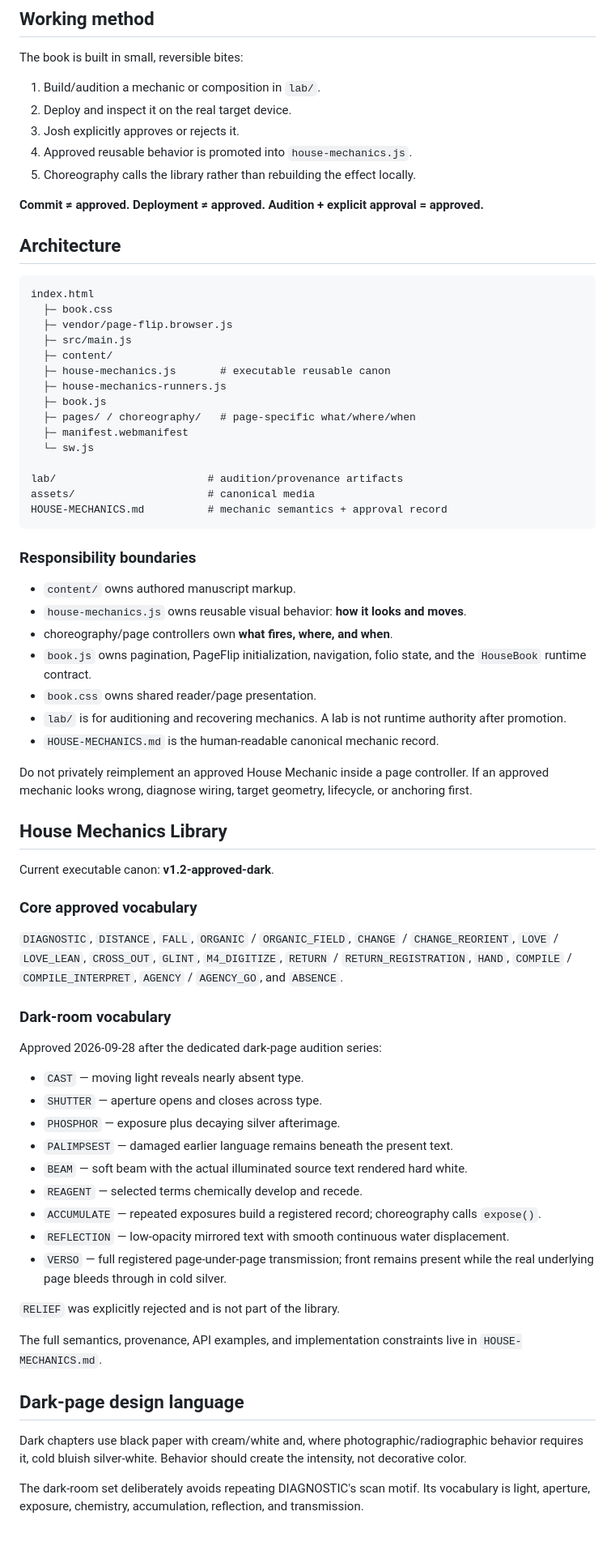
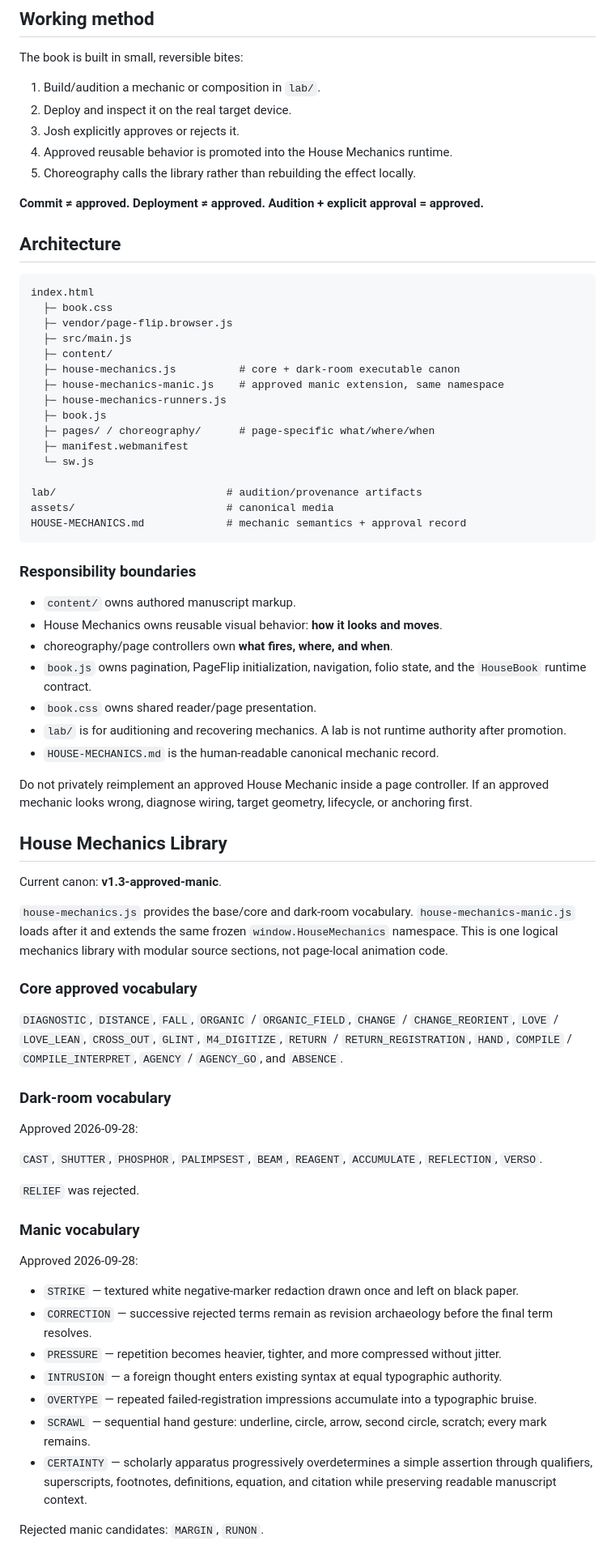
Before and after one commit to emptychair1/THE-GOOD-BOOK, a Markdown page: README.md, the part around one of its changes. Shown at 81% size. GitHub-like rendering.

Commit message:
Update README for approved manic mechanics canon

````diff
--- a/README.md
+++ b/README.md
@@ -13,7 +13,7 @@ The book is built in small, reversible bites:
 1. Build/audition a mechanic or composition in `lab/`.
 2. Deploy and inspect it on the real target device.
 3. Josh explicitly approves or rejects it.
-4. Approved reusable behavior is promoted into `house-mechanics.js`.
+4. Approved reusable behavior is promoted into the House Mechanics runtime.
 5. Choreography calls the library rather than rebuilding the effect locally.
 
 **Commit ≠ approved. Deployment ≠ approved. Audition + explicit approval = approved.**
@@ -26,22 +26,23 @@ index.html
   ├─ vendor/page-flip.browser.js
   ├─ src/main.js
   ├─ content/
-  ├─ house-mechanics.js       # executable reusable canon
+  ├─ house-mechanics.js          # core + dark-room executable canon
+  ├─ house-mechanics-manic.js    # approved manic extension, same namespace
   ├─ house-mechanics-runners.js
   ├─ book.js
-  ├─ pages/ / choreography/   # page-specific what/where/when
+  ├─ pages/ / choreography/      # page-specific what/where/when
   ├─ manifest.webmanifest
   └─ sw.js
 
-lab/                        # audition/provenance artifacts
-assets/                     # canonical media
-HOUSE-MECHANICS.md          # mechanic semantics + approval record
+lab/                           # audition/provenance artifacts
+assets/                        # canonical media
+HOUSE-MECHANICS.md             # mechanic semantics + approval record
 ```
 
 ### Responsibility boundaries
 
 - `content/` owns authored manuscript markup.
-- `house-mechanics.js` owns reusable visual behavior: **how it looks and moves**.
+- House Mechanics owns reusable visual behavior: **how it looks and moves**.
 - choreography/page controllers own **what fires, where, and when**.
 - `book.js` owns pagination, PageFlip initialization, navigation, folio state, and the `HouseBook` runtime contract.
 - `book.css` owns shared reader/page presentation.
@@ -52,7 +53,9 @@ Do not privately reimplement an approved House Mechanic inside a page controller
 
 ## House Mechanics Library
 
-Current executable canon: **v1.2-approved-dark**.
+Current canon: **v1.3-approved-manic**.
+
+`house-mechanics.js` provides the base/core and dark-room vocabulary. `house-mechanics-manic.js` loads after it and extends the same frozen `window.HouseMechanics` namespace. This is one logical mechanics library with modular source sections, not page-local animation code.
 
 ### Core approved vocabulary
 
@@ -60,25 +63,23 @@ Current executable canon: **v1.2-approved-dark**.
 
 ### Dark-room vocabulary
 
-Approved 2026-09-28 after the dedicated dark-page audition series:
+Approved 2026-09-28:
 
-- `CAST` — moving light reveals nearly absent type.
-- `SHUTTER` — aperture opens and closes across type.
-- `PHOSPHOR` — exposure plus decaying silver afterimage.
-- `PALIMPSEST` — damaged earlier language remains beneath the present text.
-- `BEAM` — soft beam with the actual illuminated source text rendered hard white.
-- `REAGENT` — selected terms chemically develop and recede.
-- `ACCUMULATE` — repeated exposures build a registered record; choreography calls `expose()`.
-- `REFLECTION` — low-opacity mirrored text with smooth continuous water displacement.
-- `VERSO` — full registered page-under-page transmission; front remains present while the real underlying page bleeds through in cold silver.
+`CAST`, `SHUTTER`, `PHOSPHOR`, `PALIMPSEST`, `BEAM`, `REAGENT`, `ACCUMULATE`, `REFLECTION`, `VERSO`.
 
-`RELIEF` was explicitly rejected and is not part of the library.
+`RELIEF` was rejected.
 
-The full semantics, provenance, API examples, and implementation constraints live in `HOUSE-MECHANICS.md`.
+### Manic vocabulary
 
-## Dark-page design language
+Approved 2026-09-28:
 
-Dark chapters use black paper with cream/white and, where photographic/radiographic behavior requires it, cold bluish silver-white. Behavior should create the intensity, not decorative color.
+- `STRIKE` — textured white negative-marker redaction drawn once and left on black paper.
+- `CORRECTION` — successive rejected terms remain as revision archaeology before the final term resolves.
+- `PRESSURE` — repetition becomes heavier, tighter, and more compressed without jitter.
+- `INTRUSION` — a foreign thought enters existing syntax at equal typographic authority.
+- `OVERTYPE` — repeated failed-registration impressions accumulate into a typographic bruise.
+- `SCRAWL` — sequential hand gesture: underline, circle, arrow, second circle, scratch; every mark remains.
+- `CERTAINTY` — scholarly apparatus progressively overdetermines a simple assertion through qualifiers, superscripts, footnotes, definitions, equation, and citation while preserving readable manuscript context.
 
-The dark-room set deliberately avoids repeating DIAGNOSTIC's scan motif. Its vocabulary is light, aperture, exposure, chemistry, accumulation, reflection, and transmission.
+Rejected manic candidates: `MARGIN`, `RUNON`.
 
````
Also changed, not shown: other parts of README.md (+6 -8 lines).
